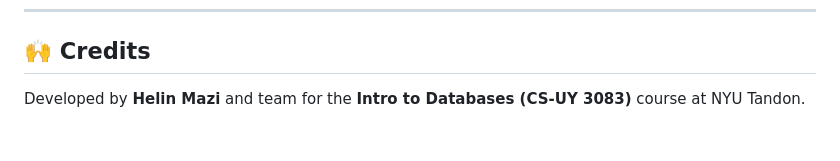
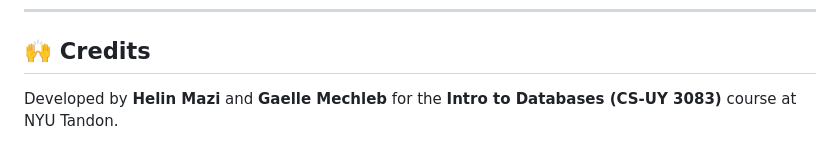
Before and after one commit to hm2963/airline-reservation-system, a Markdown page: README.md, the part around the change. Drawn GitHub-style.

```diff
--- a/README.md
+++ b/README.md
@@ -151,4 +151,4 @@ For demonstration purposes only – **not for production use**.
 ---
 
 ## 🙌 Credits
-Developed by **Helin Mazi** and team for the **Intro to Databases (CS-UY 3083)** course at NYU Tandon.
+Developed by **Helin Mazi** and **Gaelle Mechleb** for the **Intro to Databases (CS-UY 3083)** course at NYU Tandon.
```
